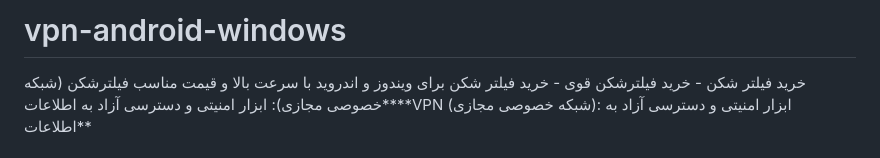
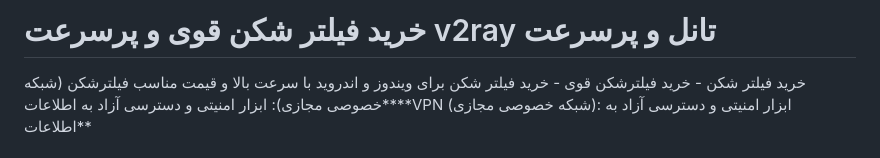
Before and after one commit to vpnnetworks/VPNfree, a Markdown page: README.md, the part around the change. GitHub-like rendering.

```diff
--- a/README.md
+++ b/README.md
@@ -1,4 +1,4 @@
-# vpn-android-windows
+# خرید فیلتر شکن قوی و پرسرعت v2ray تانل و پرسرعت
 خرید فیلتر شکن - خرید فیلترشکن قوی - خرید فیلتر شکن برای ویندوز و اندروید با سرعت بالا و قیمت مناسب فیلترشکن
  (شبکه خصوصی مجازی): ابزار امنیتی و دسترسی آزاد به اطلاعات****VPN (شبکه خصوصی مجازی): ابزار امنیتی و دسترسی آزاد به اطلاعات**
 
```
